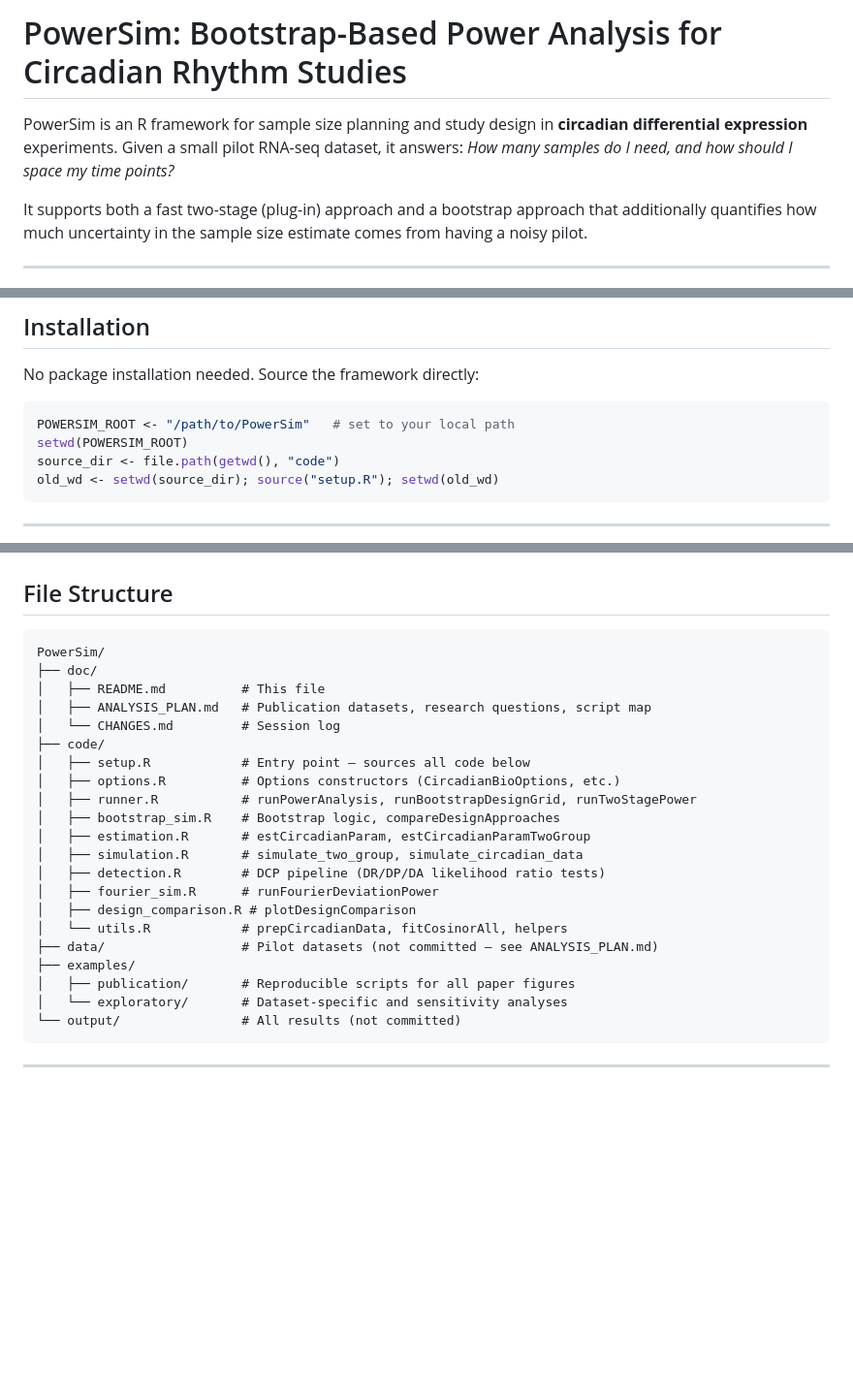
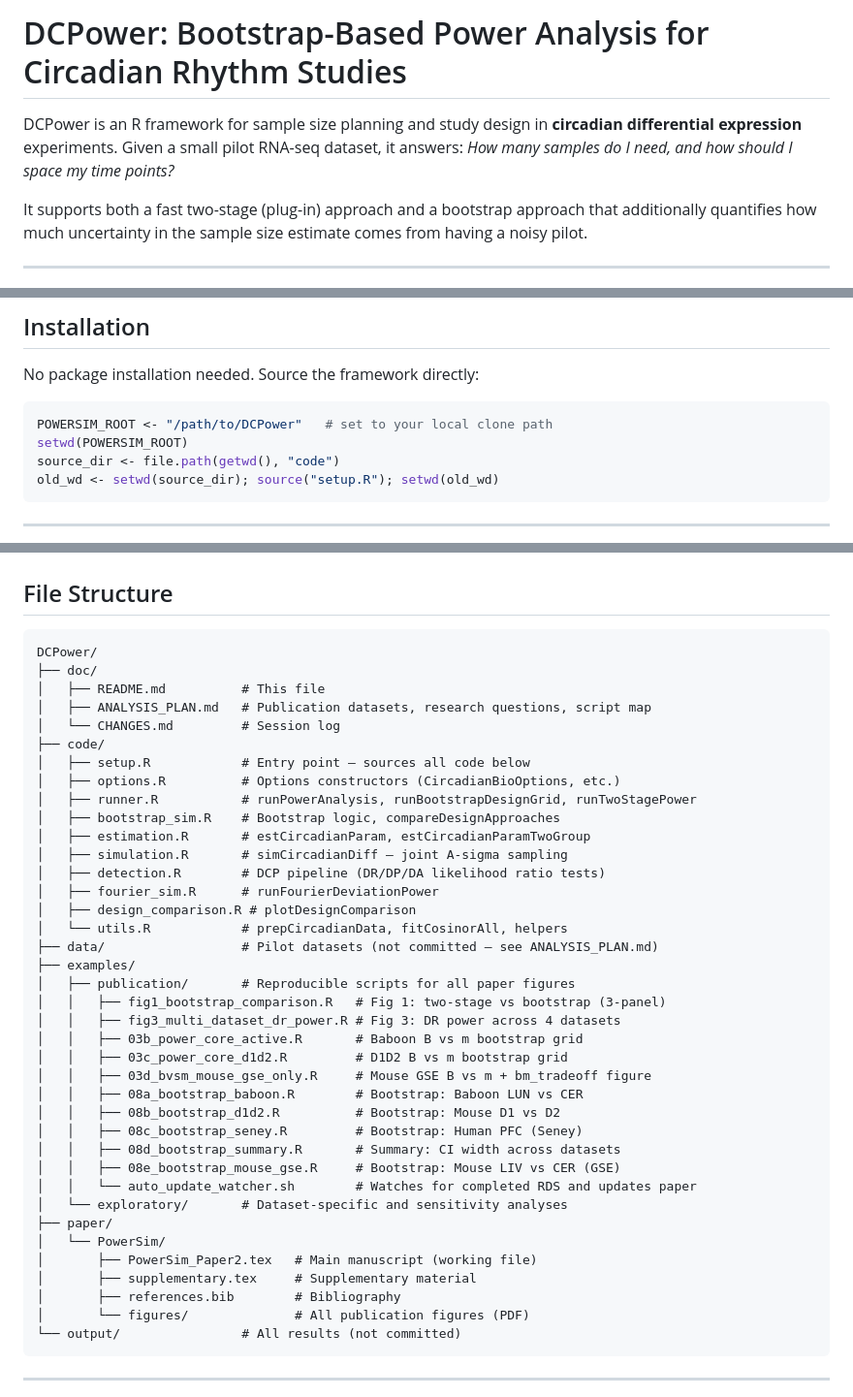
Before and after one commit to quythien/SCP, a Markdown page: doc/README.md, 3 parts joined by grey strips. Shown at 97% size. Drawn GitHub-style; blank space fills up the shorter version.

Commit message:
Rename project to DCPower and update doc file structure
- README.md: rename PowerSim -> DCPower throughout; update installation
  path; expand file structure to reflect current repo layout including
  paper/, all publication scripts, and auto_update_watcher.sh; note
  joint A-sigma sampling in estCircadianParam description
- ANALYSIS_PLAN.md: update title to DCPower
- CHANGES.md: update title to DCPower

````diff
--- a/doc/README.md
+++ b/doc/README.md
@@ -1,6 +1,6 @@
-# PowerSim: Bootstrap-Based Power Analysis for Circadian Rhythm Studies
+# DCPower: Bootstrap-Based Power Analysis for Circadian Rhythm Studies
 
-PowerSim is an R framework for sample size planning and study design in **circadian differential expression** experiments. Given a small pilot RNA-seq dataset, it answers: *How many samples do I need, and how should I space my time points?*
+DCPower is an R framework for sample size planning and study design in **circadian differential expression** experiments. Given a small pilot RNA-seq dataset, it answers: *How many samples do I need, and how should I space my time points?*
 
 It supports both a fast two-stage (plug-in) approach and a bootstrap approach that additionally quantifies how much uncertainty in the sample size estimate comes from having a noisy pilot.
 
@@ -50,7 +50,7 @@ The key parameter is the amplitude-to-noise ratio **r = A/σ**:
 No package installation needed. Source the framework directly:
 
 ```r
-POWERSIM_ROOT <- "/path/to/PowerSim"   # set to your local path
+POWERSIM_ROOT <- "/path/to/DCPower"   # set to your local clone path
 setwd(POWERSIM_ROOT)
 source_dir <- file.path(getwd(), "code")
 old_wd <- setwd(source_dir); source("setup.R"); setwd(old_wd)
@@ -283,7 +283,7 @@ runFourierDeviationPower(
 ## File Structure
 
 ```
-PowerSim/
+DCPower/
 ├── doc/
 │   ├── README.md          # This file
 │   ├── ANALYSIS_PLAN.md   # Publication datasets, research questions, script map
@@ -294,7 +294,7 @@ PowerSim/
 │   ├── runner.R           # runPowerAnalysis, runBootstrapDesignGrid, runTwoStagePower
 │   ├── bootstrap_sim.R    # Bootstrap logic, compareDesignApproaches
 │   ├── estimation.R       # estCircadianParam, estCircadianParamTwoGroup
-│   ├── simulation.R       # simulate_two_group, simulate_circadian_data
+│   ├── simulation.R       # simCircadianDiff — joint A-sigma sampling
 │   ├── detection.R        # DCP pipeline (DR/DP/DA likelihood ratio tests)
 │   ├── fourier_sim.R      # runFourierDeviationPower
 │   ├── design_comparison.R # plotDesignComparison
@@ -302,7 +302,24 @@ PowerSim/
 ├── data/                  # Pilot datasets (not committed — see ANALYSIS_PLAN.md)
 ├── examples/
 │   ├── publication/       # Reproducible scripts for all paper figures
+│   │   ├── fig1_bootstrap_comparison.R   # Fig 1: two-stage vs bootstrap (3-panel)
+│   │   ├── fig3_multi_dataset_dr_power.R # Fig 3: DR power across 4 datasets
+│   │   ├── 03b_power_core_active.R       # Baboon B vs m bootstrap grid
+│   │   ├── 03c_power_core_d1d2.R         # D1D2 B vs m bootstrap grid
+│   │   ├── 03d_bvsm_mouse_gse_only.R     # Mouse GSE B vs m + bm_tradeoff figure
+│   │   ├── 08a_bootstrap_baboon.R        # Bootstrap: Baboon LUN vs CER
+│   │   ├── 08b_bootstrap_d1d2.R          # Bootstrap: Mouse D1 vs D2
+│   │   ├── 08c_bootstrap_seney.R         # Bootstrap: Human PFC (Seney)
+│   │   ├── 08d_bootstrap_summary.R       # Summary: CI width across datasets
+│   │   ├── 08e_bootstrap_mouse_gse.R     # Bootstrap: Mouse LIV vs CER (GSE)
+│   │   └── auto_update_watcher.sh        # Watches for completed RDS and updates paper
 │   └── exploratory/       # Dataset-specific and sensitivity analyses
+├── paper/
+│   └── PowerSim/
+│       ├── PowerSim_Paper2.tex   # Main manuscript (working file)
+│       ├── supplementary.tex     # Supplementary material
+│       ├── references.bib        # Bibliography
+│       └── figures/              # All publication figures (PDF)
 └── output/                # All results (not committed)
 ```
 
````
Also changed, not shown: other parts of doc/README.md (+1 -1 lines), doc/ANALYSIS_PLAN.md (+1 -1 lines).
